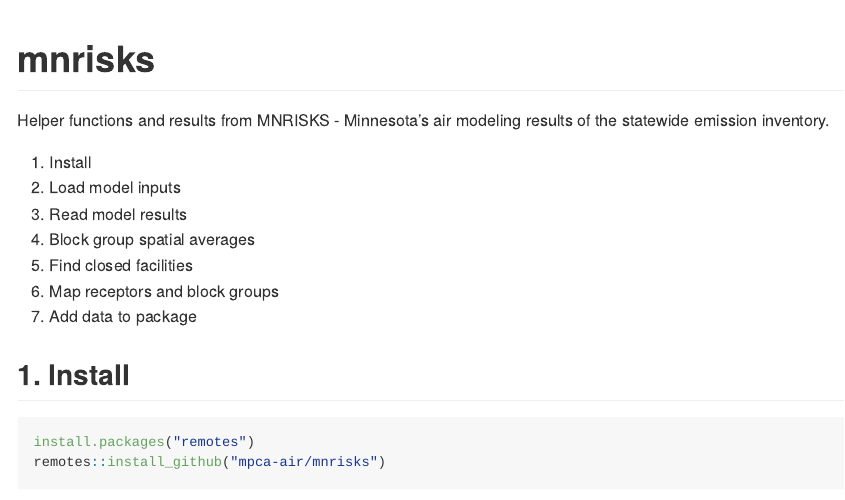
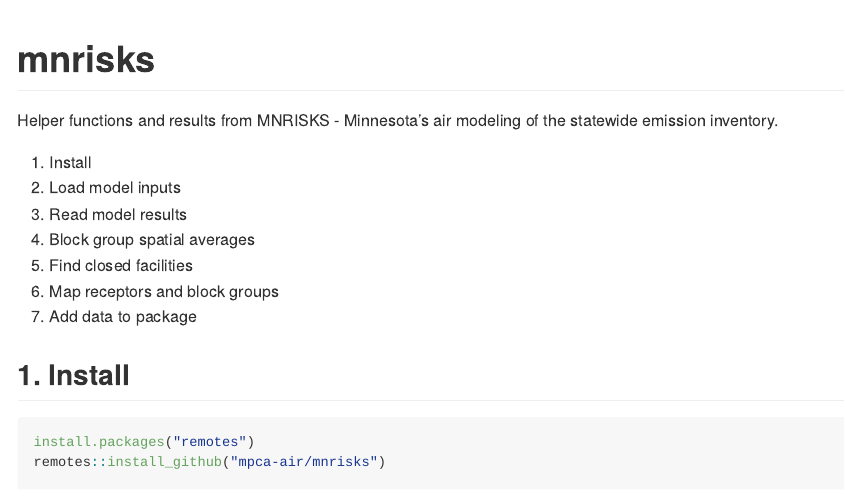
Before and after one commit to MPCA-air/MNRISKS, an R Markdown document (README.Rmd): the page in a window 1100 px wide, from its top. Rendered offline with R 4.5, knitr and Pandoc, with nearby package versions.

Commit message:
update readme

```diff
--- a/README.Rmd
+++ b/README.Rmd
@@ -3,7 +3,7 @@ title: "mnrisks"
 output: github_document
 ---
 
-Helper functions and results from MNRISKS - Minnesota's air modeling results of the statewide emission inventory.
+Helper functions and results from MNRISKS - Minnesota's air modeling of the statewide emission inventory.
 
 
 1. Install
```
Also changed, not shown: 2 other files.
